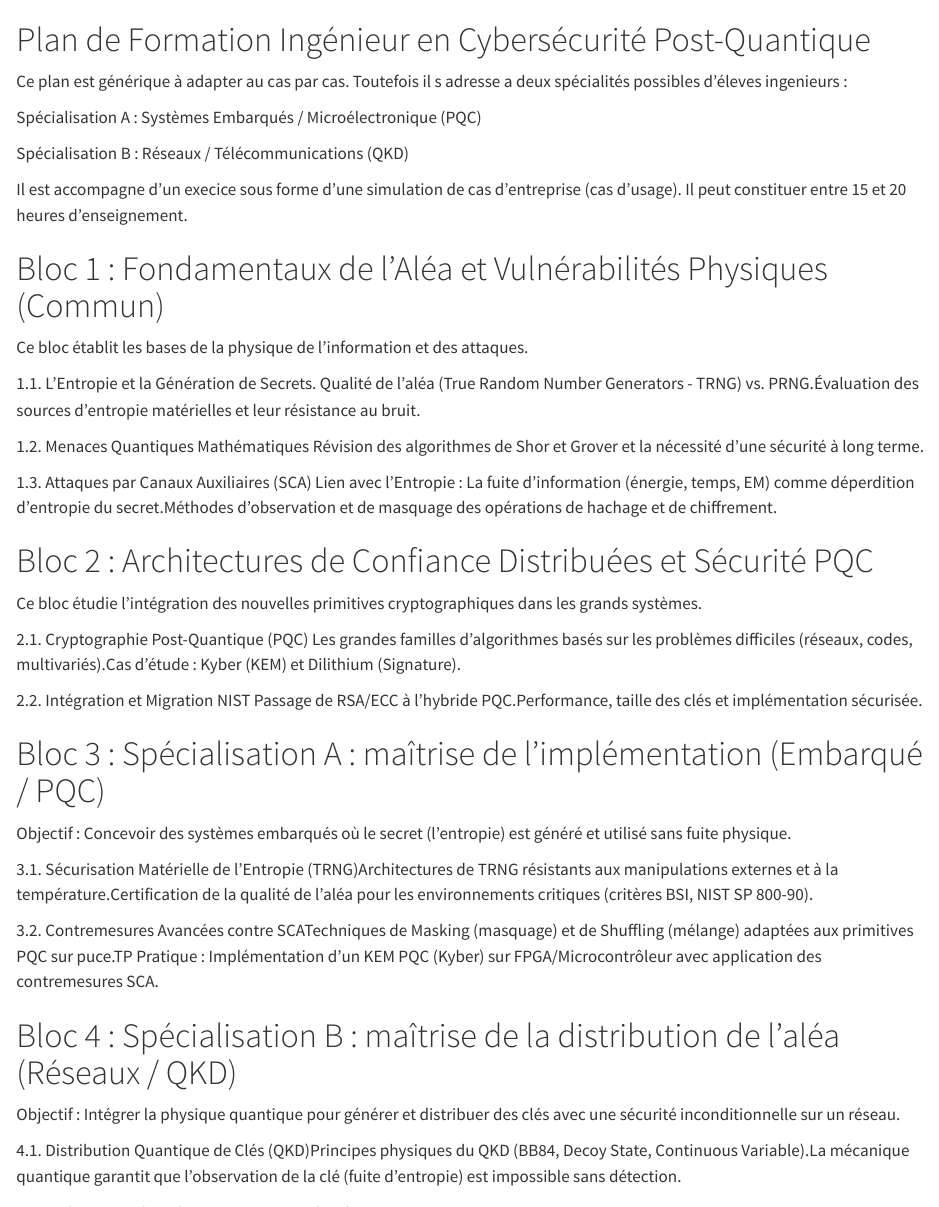
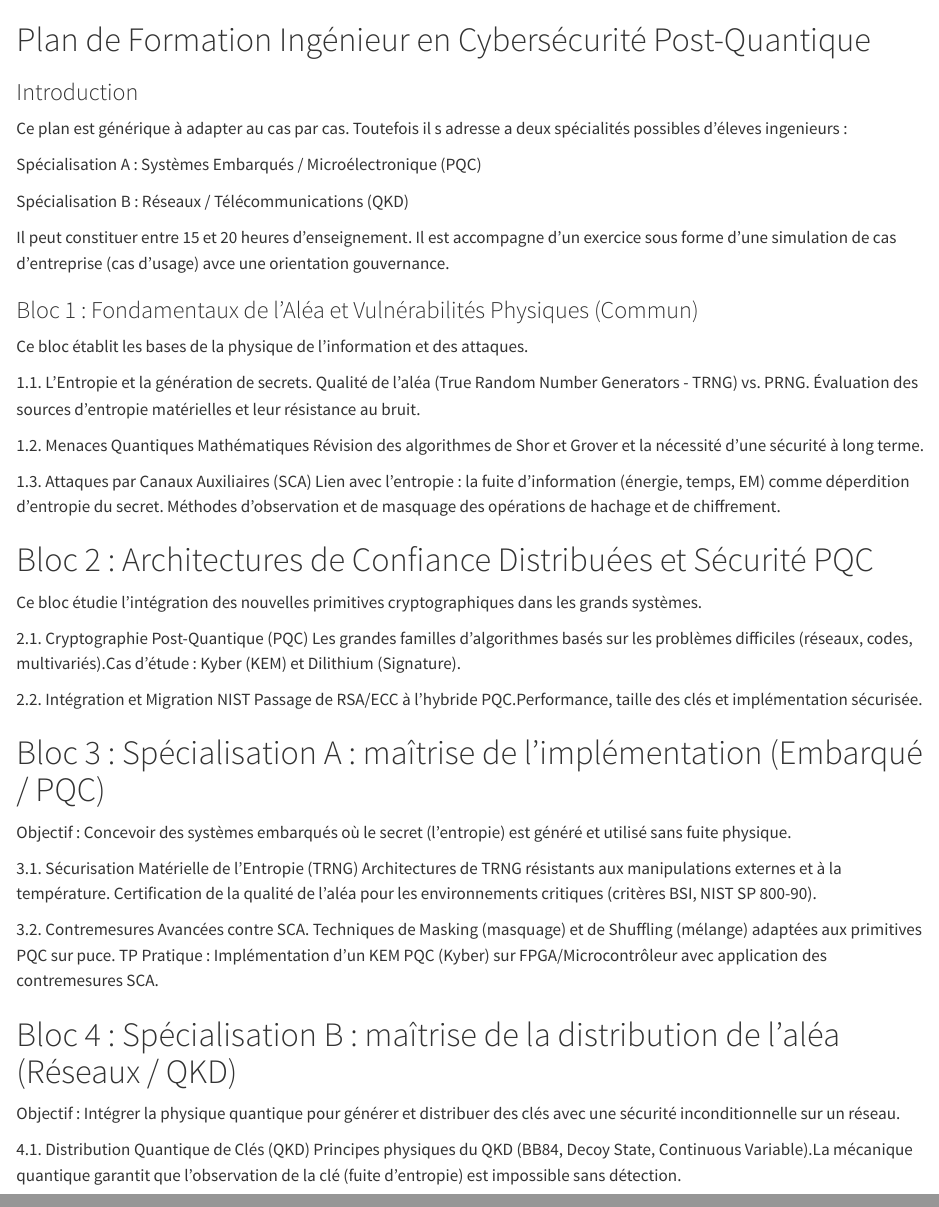
Before and after one commit to Caporali-Conseil/cours-quantique-innovation, a Quarto document (cours/plan.qmd): the page in a window 1100 px wide, from its top, and a second part further down, joined at a grey line. Rendered offline with R 4.5, knitr and Pandoc in place of Quarto, with nearby package versions.

Commit message:
finalisation du plan

```diff
--- a/cours/plan.qmd
+++ b/cours/plan.qmd
@@ -1,6 +1,8 @@
 
 
 # Plan de Formation Ingénieur en Cybersécurité Post-Quantique
+
+### Introduction
 
 Ce plan est générique à adapter au cas par cas. Toutefois il s adresse a deux spécialités possibles d'éleves ingenieurs :
 
@@ -8,20 +10,21 @@
 
 Spécialisation B : Réseaux / Télécommunications (QKD)
 
-Il est accompagne d'un execice sous forme d'une simulation de cas d'entreprise (cas d'usage). Il peut constituer entre 15 et 20 heures d'enseignement.
+Il peut constituer entre 15 et 20 heures d'enseignement. Il est accompagne d'un exercice sous forme d'une simulation de cas d'entreprise (cas d'usage) avce une orientation gouvernance.
 
-# Bloc 1 : Fondamentaux de l'Aléa et Vulnérabilités Physiques (Commun)
+### Bloc 1 : Fondamentaux de l'Aléa et Vulnérabilités Physiques (Commun)
 
 Ce bloc établit les bases de la physique de l'information et des attaques.
 
-1.1. L'Entropie et la Génération de Secrets.
-Qualité de l'aléa (True Random Number Generators - TRNG) vs. PRNG.Évaluation des sources d'entropie matérielles et leur résistance au bruit.
+1.1. L'Entropie et la génération de secrets.
+Qualité de l'aléa (True Random Number Generators - TRNG) vs. PRNG.
+Évaluation des sources d'entropie matérielles et leur résistance au bruit.
 
 1.2. Menaces Quantiques Mathématiques
 Révision des algorithmes de Shor et Grover et la nécessité d'une sécurité à long terme.
 
 1.3. Attaques par Canaux Auxiliaires (SCA)
-Lien avec l'Entropie : La fuite d'information (énergie, temps, EM) comme déperdition d'entropie du secret.Méthodes d'observation et de masquage des opérations de hachage et de chiffrement.
+Lien avec l'entropie : la fuite d'information (énergie, temps, EM) comme déperdition d'entropie du secret. Méthodes d'observation et de masquage des opérations de hachage et de chiffrement.
 
 # Bloc 2 : Architectures de Confiance Distribuées et Sécurité PQC
 
@@ -37,22 +40,21 @@
 
 Objectif : Concevoir des systèmes embarqués où le secret (l'entropie) est généré et utilisé sans fuite physique.
 
-3.1. Sécurisation Matérielle de l'Entropie (TRNG)Architectures de TRNG résistants aux manipulations externes et à la température.Certification de la qualité de l'aléa pour les environnements critiques (critères BSI, NIST SP 800-90).
+3.1. Sécurisation Matérielle de l'Entropie (TRNG)
+Architectures de TRNG résistants aux manipulations externes et à la température. Certification de la qualité de l'aléa pour les environnements critiques (critères BSI, NIST SP 800-90).
 
-3.2. Contremesures Avancées contre SCATechniques de Masking (masquage) et de Shuffling (mélange) adaptées aux primitives PQC sur puce.TP Pratique : Implémentation d'un KEM PQC (Kyber) sur FPGA/Microcontrôleur avec application des contremesures SCA.
+3.2. Contremesures Avancées contre SCA. Techniques de Masking (masquage) et de Shuffling (mélange) adaptées aux primitives PQC sur puce.
+TP Pratique : Implémentation d'un KEM PQC (Kyber) sur FPGA/Microcontrôleur avec application des contremesures SCA.
 
 # Bloc 4 : Spécialisation B : maîtrise de la distribution de l'aléa (Réseaux / QKD)
 
 Objectif : Intégrer la physique quantique pour générer et distribuer des clés avec une sécurité inconditionnelle sur un réseau.
 
-4.1. Distribution Quantique de Clés (QKD)Principes physiques du QKD (BB84, Decoy State, Continuous Variable).La mécanique quantique garantit que l'observation de la clé (fuite d'entropie) est impossible sans détection.
+4.1. Distribution Quantique de Clés (QKD)
+Principes physiques du QKD (BB84, Decoy State, Continuous Variable).La mécanique quantique garantit que l'observation de la clé (fuite d'entropie) est impossible sans détection.
 
 4.2. Architecture des Réseaux Quantiques (QIN)
-
 Les Trusted Relays et le problème de la distance.
-
 Gestion des clés QKD : intégration dans les couches TLS/IPsec.
-
 Compétence Acquise : Déploiement et gestion d'une infrastructure réseau hybride PQC/QKD.
-
 Synthèse : Entropie et Rôles
```
